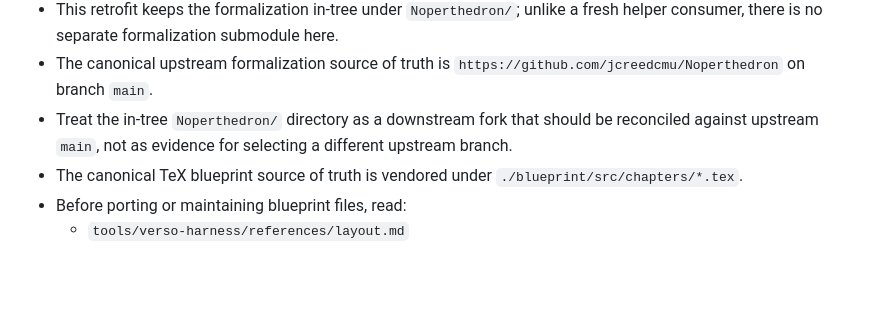
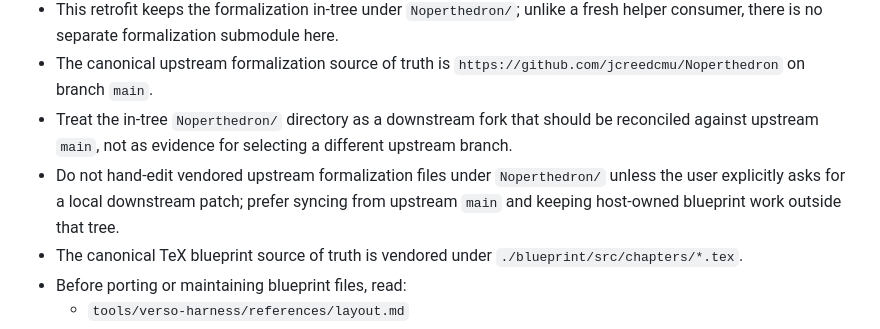
Before and after one commit to ejgallego/verso-noperthedron, a Markdown page: AGENTS.md, the part around the change. Rendered like a GitHub page; blank space fills up the shorter version.

Commit message:
docs(agents): mark vendored upstream as sync-only

```diff
--- a/AGENTS.md
+++ b/AGENTS.md
@@ -10,6 +10,9 @@
 - Treat the in-tree `Noperthedron/` directory as a downstream fork that should
   be reconciled against upstream `main`, not as evidence for selecting a
   different upstream branch.
+- Do not hand-edit vendored upstream formalization files under `Noperthedron/`
+  unless the user explicitly asks for a local downstream patch; prefer syncing
+  from upstream `main` and keeping host-owned blueprint work outside that tree.
 - The canonical TeX blueprint source of truth is vendored under
   `./blueprint/src/chapters/*.tex`.
 - Before porting or maintaining blueprint files, read:
```
